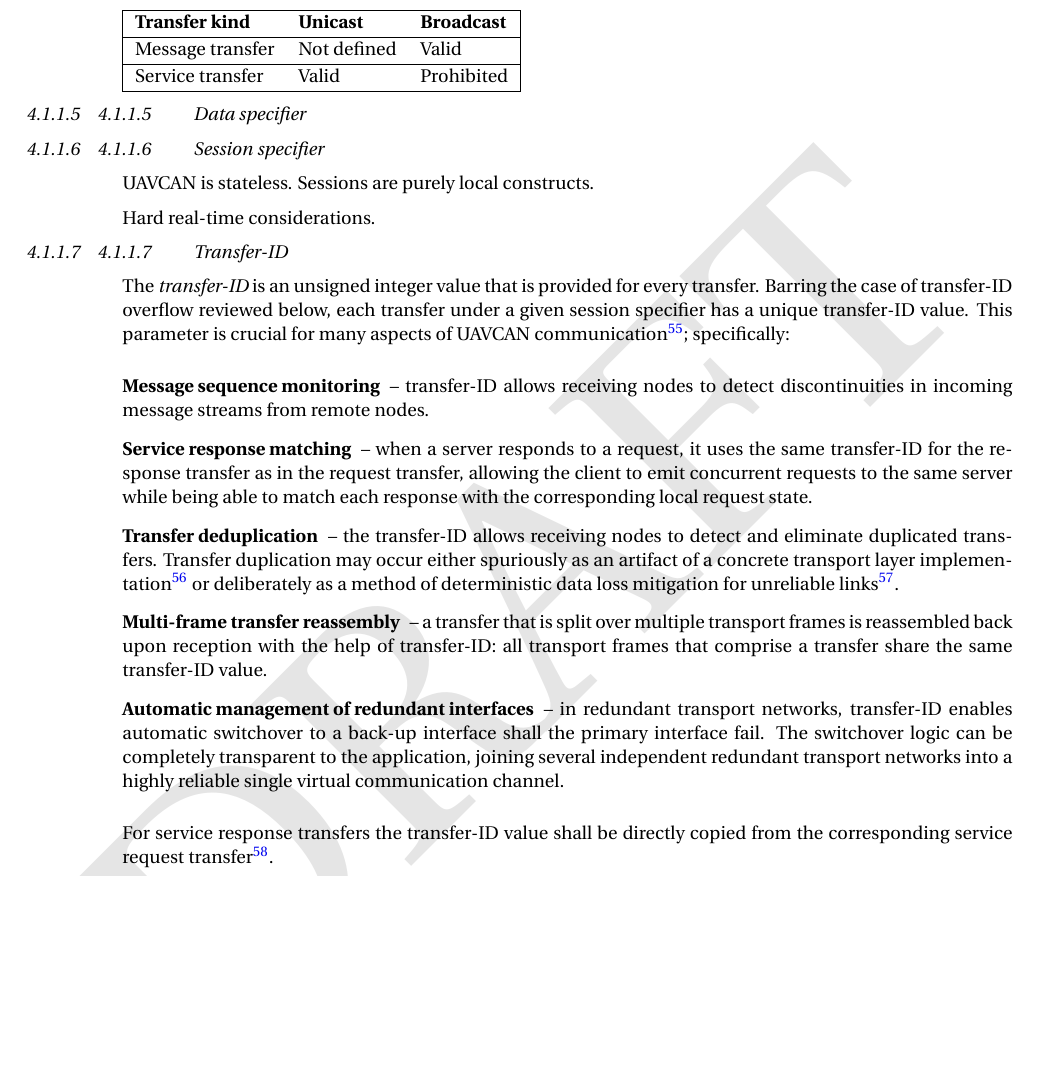
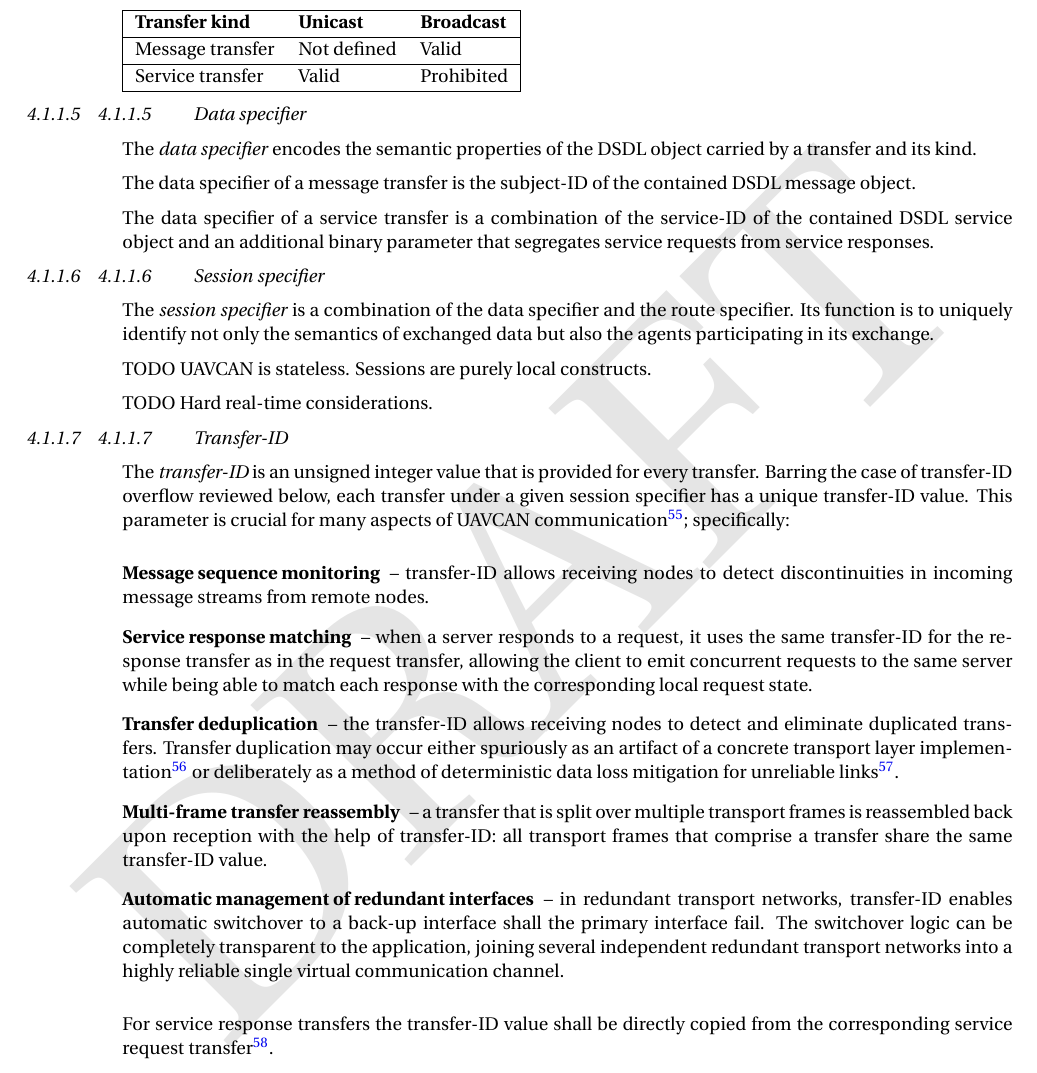
Before and after one commit to OpenCyphal/specification, a LaTeX thesis (specification/UAVCAN_Specification.tex, which reads specification/transport_layer/abstract.tex): part of page 46 of 69, cut so that both start at the same text, the shorter picture padded with empty space. Compiled offline with pdfLaTeX; a LaTeX package or settings file that is missing is left out.

Commit message:
Data specifier

```diff
--- a/specification/transport_layer/abstract.tex
+++ b/specification/transport_layer/abstract.tex
@@ -332,12 +332,22 @@ A service transfer can be only a unicast transfer; broadcast service transfers a
 
 \subsubsection{Data specifier}\label{sec:transport_data_specifier}
 
+The \emph{data specifier} encodes the semantic properties of the DSDL object carried by a transfer and its kind.
+
+The data specifier of a message transfer is the subject-ID of the contained DSDL message object.
+
+The data specifier of a service transfer is a combination of the service-ID of the contained DSDL service object
+and an additional binary parameter that segregates service requests from service responses.
 
 \subsubsection{Session specifier}\label{sec:transport_session_specifier}
 
-UAVCAN is stateless. Sessions are purely local constructs.
+The \emph{session specifier} is a combination of the data specifier and the route specifier.
+Its function is to uniquely identify not only the semantics of exchanged data but also the
+agents participating in its exchange.
 
-Hard real-time considerations.
+TODO UAVCAN is stateless. Sessions are purely local constructs.
+
+TODO Hard real-time considerations.
 
 \subsubsection{Transfer-ID}\label{sec:transport_transfer_id}
 
```
